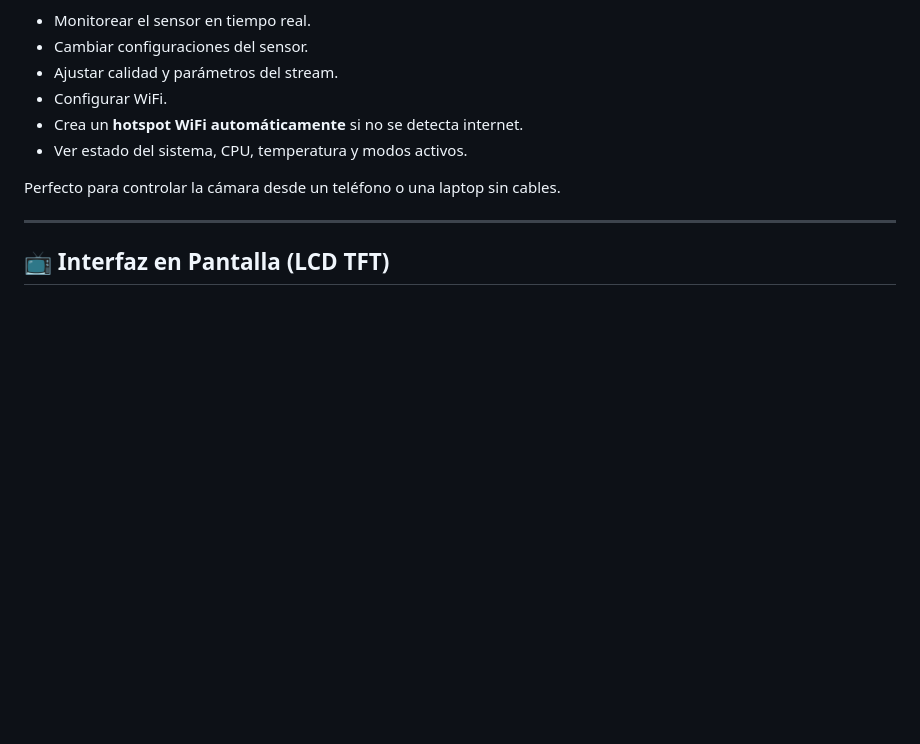
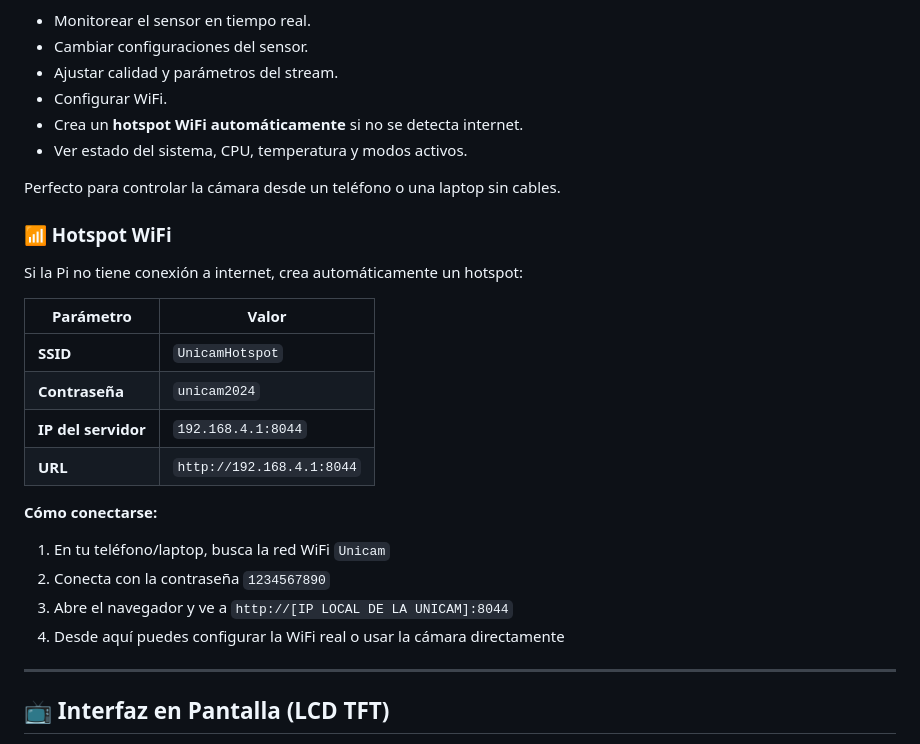
Before and after one commit to Uni44/unicam, a Markdown page: README.md, the part around one of its changes. Rendered like a GitHub page; blank space fills up the shorter version.

```diff
--- a/README.md
+++ b/README.md
@@ -48,6 +48,22 @@ Incluye un servidor web integrado que permite:
 
 Perfecto para controlar la cámara desde un teléfono o una laptop sin cables.
 
+### 📶 Hotspot WiFi
+Si la Pi no tiene conexión a internet, crea automáticamente un hotspot:
+
+| Parámetro | Valor |
+|-----------|-------|
+| **SSID** | `UnicamHotspot` |
+| **Contraseña** | `unicam2024` |
+| **IP del servidor** | `192.168.4.1:8044` |
+| **URL** | `http://192.168.4.1:8044` |
+
+**Cómo conectarse:**
+1. En tu teléfono/laptop, busca la red WiFi `Unicam`
+2. Conecta con la contraseña `1234567890`
+3. Abre el navegador y ve a `http://[IP LOCAL DE LA UNICAM]:8044`
+4. Desde aquí puedes configurar la WiFi real o usar la cámara directamente
+
 ---
 
 ## 📺 Interfaz en Pantalla (LCD TFT)
```
Also changed, not shown: other parts of README.md (+40 -4 lines), img/foto7.jpg (added), 3 other files.
